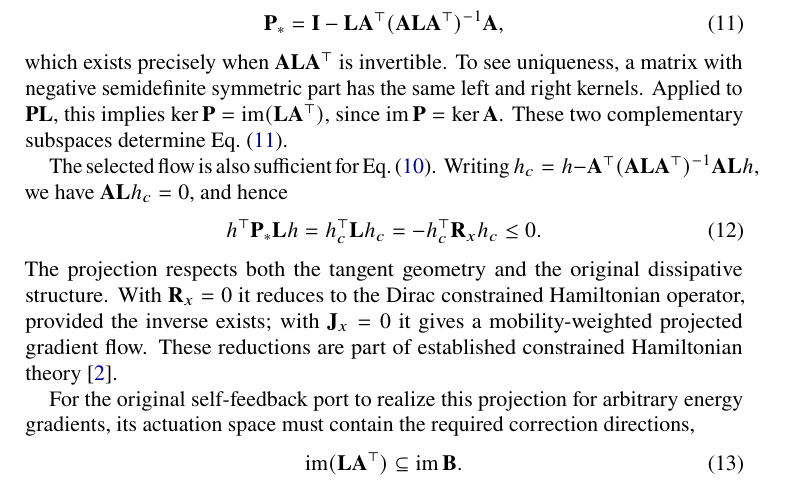
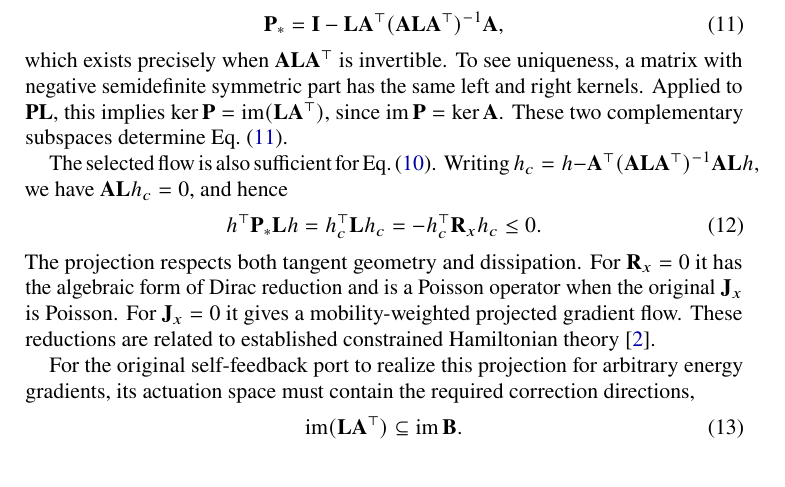
Before and after one commit to llui2/pH, a LaTeX paper (draft/main.tex): part of page 2 of 4, cut so that both start at the same text. Compiled offline with pdfLaTeX.

Commit message:
Distinguish skew Dirac-form reduction from genuine Poisson bracket

```diff
--- a/draft/main.tex
+++ b/draft/main.tex
@@ -167,14 +167,14 @@ h^\top\mathbf P_*\mathbf Lh
 =-h_c^\top\mathbf R_xh_c\leq0.
 \label{eq:reducedpower}
 \end{equation}
-The projection respects both the tangent geometry and
-the original dissipative structure. With
-$\mathbf R_x=0$ it reduces to the Dirac constrained
-Hamiltonian operator, provided the inverse exists;
-with $\mathbf J_x=0$ it gives a mobility-weighted
-projected gradient flow. These reductions are part
-of established constrained Hamiltonian theory
-\cite{vanderschaft2020}.
+The projection respects both tangent geometry and
+dissipation. For $\mathbf R_x=0$ it has the algebraic
+form of Dirac reduction and is a Poisson operator
+when the original $\mathbf J_x$ is Poisson.
+For $\mathbf J_x=0$ it gives a mobility-weighted
+projected gradient flow. These reductions are
+related to established constrained Hamiltonian
+theory \cite{vanderschaft2020}.
 
 For the original self-feedback port to realize this
 projection for arbitrary energy gradients, its actuation
```
